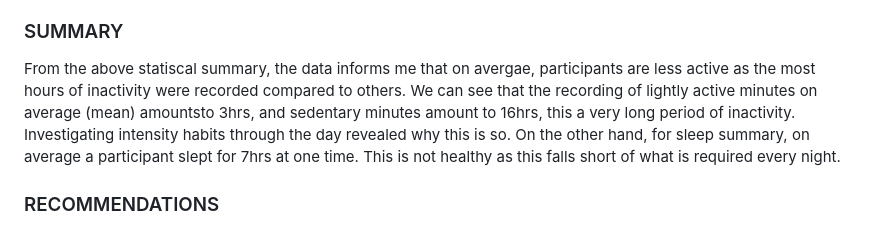
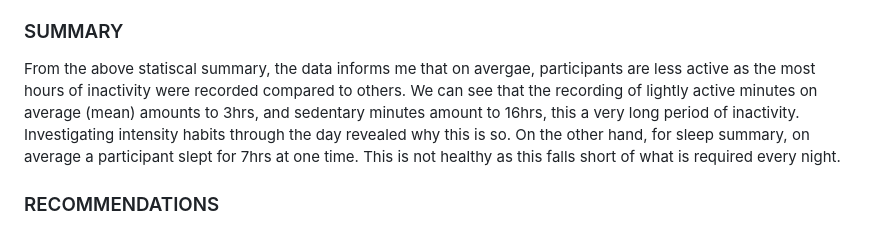
Before and after one commit to laritse/ProjectR, a Markdown page: Bellabeat-Project.md, the part around the change. GitHub-like rendering.

Commit message:
Updated summary

```diff
--- a/Bellabeat-Project.md
+++ b/Bellabeat-Project.md
@@ -687,7 +687,7 @@ achievements thereby increasing device engagement.
 From the above statiscal summary, the data informs me that on avergae,
 participants are less active as the most hours of inactivity were recorded
 compared to others. We can see that the recording of lightly active minutes
-on average (mean) amountsto 3hrs, and sedentary minutes amount to 16hrs,
+on average (mean) amounts to 3hrs, and sedentary minutes amount to 16hrs,
 this a very long period of inactivity. Investigating intensity habits through
 the day revealed why this is so. On the other hand, for sleep summary, on average
 a participant slept for 7hrs at one time. This is not healthy as this falls short
```
